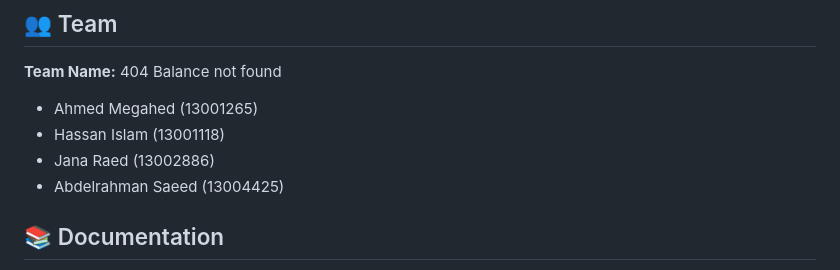
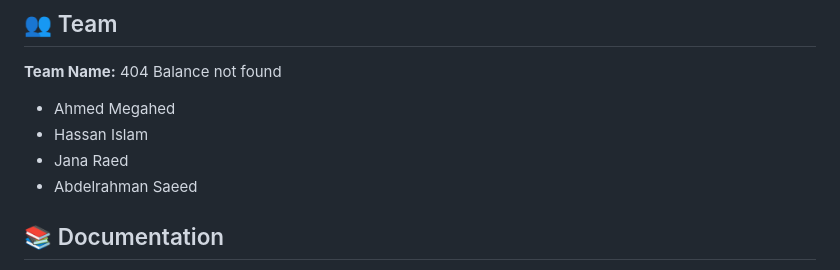
Before and after one commit to boodyyyyy/UAS, a Markdown page: README.md, the part around the change. GitHub-like rendering.

Commit message:
Removed team members' IDs README.md

```diff
--- a/README.md
+++ b/README.md
@@ -67,10 +67,10 @@ The application will be available at:
 
 **Team Name:** 404 Balance not found
 
-- Ahmed Megahed (13001265)
-- Hassan Islam (13001118)
-- Jana Raed (13002886)
-- Abdelrahman Saeed (13004425)
+- Ahmed Megahed
+- Hassan Islam
+- Jana Raed
+- Abdelrahman Saeed
 
 ## 📚 Documentation
 
```
